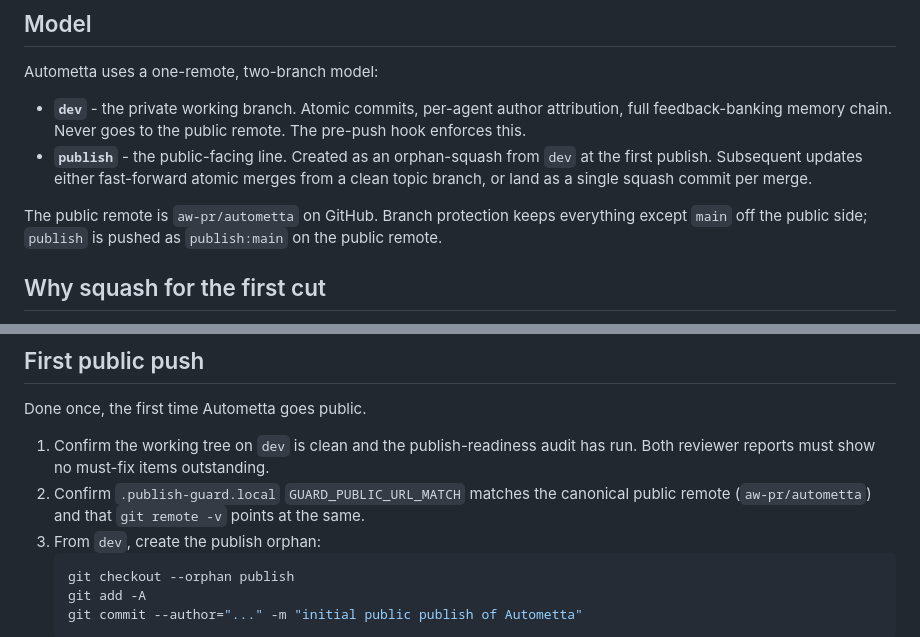
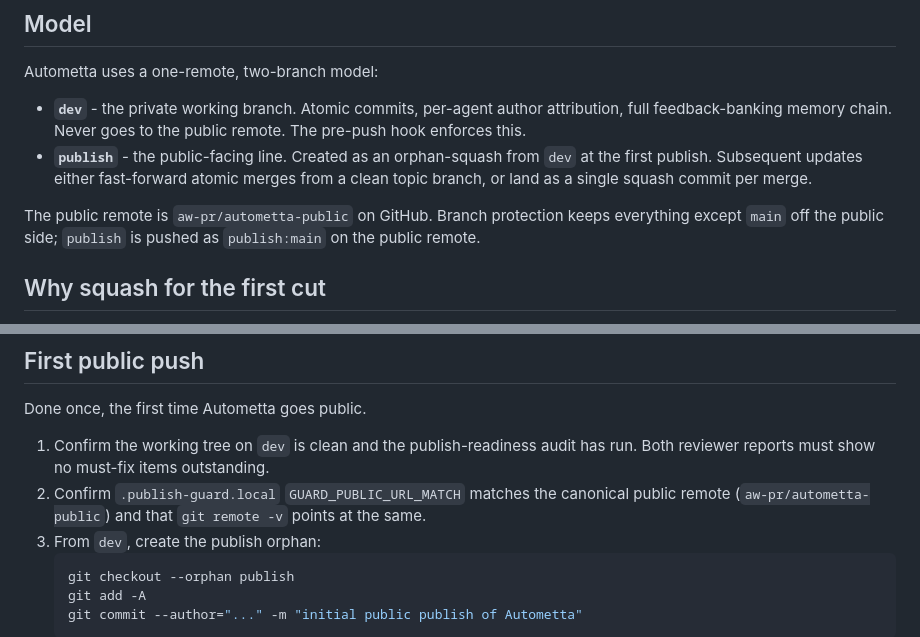
Before and after one commit to aw-pr/autometta-public, a Markdown page: docs/PUBLISH-WORKFLOW.md, 2 parts joined by grey strips. GitHub-like rendering.

Commit message:
docs: update publish workflow for aw-pr/autometta-public
The public mirror has been renamed from aw-pr/autometta to
aw-pr/autometta-public so the canonical tw-one/autometta name can
host the private working repo.

````diff
--- a/docs/PUBLISH-WORKFLOW.md
+++ b/docs/PUBLISH-WORKFLOW.md
@@ -9,7 +9,7 @@ Autometta uses a one-remote, two-branch model:
 - **`dev`** - the private working branch. Atomic commits, per-agent author attribution, full feedback-banking memory chain. Never goes to the public remote. The pre-push hook enforces this.
 - **`publish`** - the public-facing line. Created as an orphan-squash from `dev` at the first publish. Subsequent updates either fast-forward atomic merges from a clean topic branch, or land as a single squash commit per merge.
 
-The public remote is `aw-pr/autometta` on GitHub. Branch protection keeps everything except `main` off the public side; `publish` is pushed as `publish:main` on the public remote.
+The public remote is `aw-pr/autometta-public` on GitHub. Branch protection keeps everything except `main` off the public side; `publish` is pushed as `publish:main` on the public remote.
 
 ## Why squash for the first cut
 
@@ -50,7 +50,7 @@ Already done in this repo. Documented here for adopters cloning the mechanism in
 Done once, the first time Autometta goes public.
 
 1. Confirm the working tree on `dev` is clean and the publish-readiness audit has run. Both reviewer reports must show no must-fix items outstanding.
-2. Confirm `.publish-guard.local` `GUARD_PUBLIC_URL_MATCH` matches the canonical public remote (`aw-pr/autometta`) and that `git remote -v` points at the same.
+2. Confirm `.publish-guard.local` `GUARD_PUBLIC_URL_MATCH` matches the canonical public remote (`aw-pr/autometta-public`) and that `git remote -v` points at the same.
 3. From `dev`, create the publish orphan:
    ```sh
    git checkout --orphan publish
````
